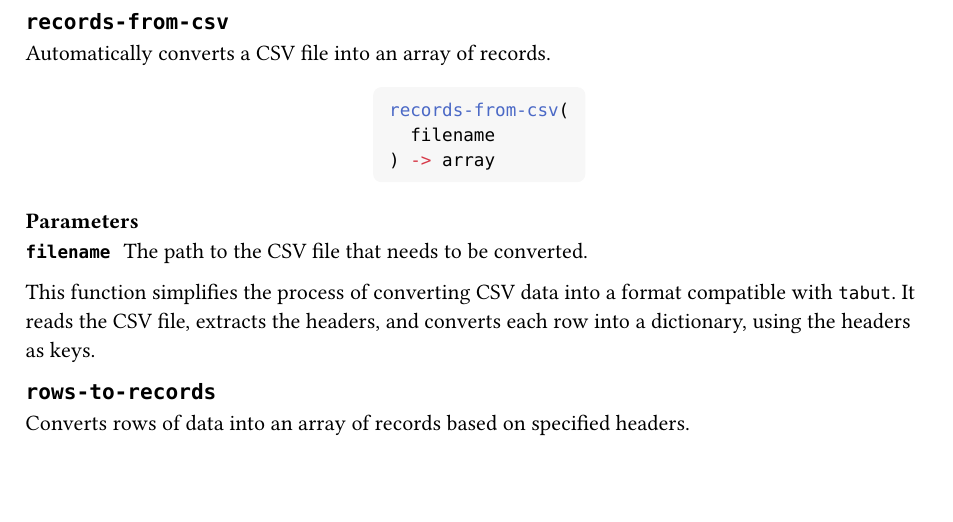
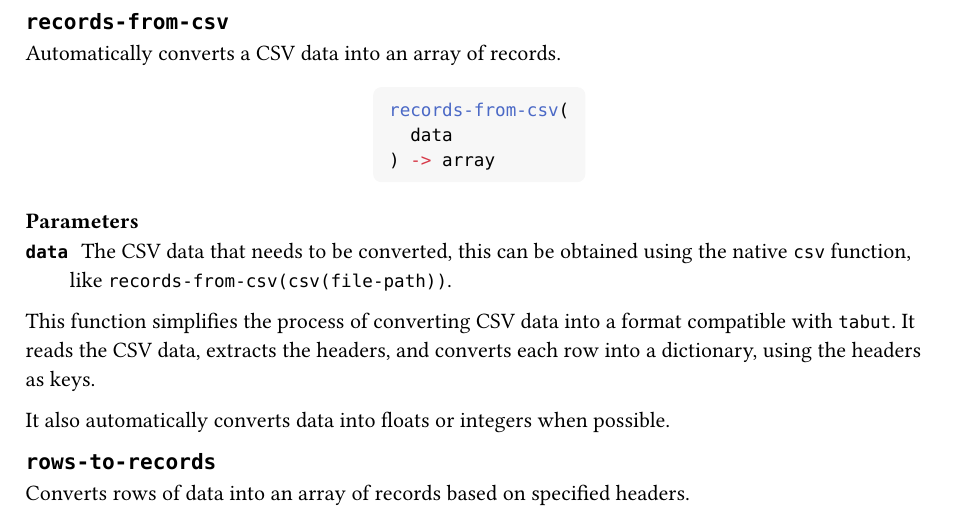
Before and after one commit to Amelia-Mowers/typst-tabut, a Typst document (README.typ): part of page 20 of 21, cut so that both start at the same text, the shorter picture padded with empty space. Compiled offline with Typst 0.15.

Commit message:
updated documention and examples regarding `records-from-csv`

````diff
--- a/README.typ
+++ b/README.typ
@@ -390,18 +390,20 @@ tabut-cells(
 
 #subsection([`records-from-csv`])
 
-Automatically converts a CSV file into an array of records.
+Automatically converts a CSV data into an array of records.
 
 #ex(```typc
 records-from-csv(
-  filename
+  data
 ) -> array
 ```)
 
 === Parameters
-/ `filename`: The path to the CSV file that needs to be converted.
+/ `data`: The CSV data that needs to be converted, this can be obtained using the native `csv` function, like `records-from-csv(csv(file-path))`.
 
-This function simplifies the process of converting CSV data into a format compatible with `tabut`. It reads the CSV file, extracts the headers, and converts each row into a dictionary, using the headers as keys.
+This function simplifies the process of converting CSV data into a format compatible with `tabut`. It reads the CSV data, extracts the headers, and converts each row into a dictionary, using the headers as keys.
+
+It also automatically converts data into floats or integers when possible.
 
 ]) #no-break([
 
````
Also changed, not shown: doc/example-snippets/example-data/titanic.typ (+2 -2 lines), doc/example-snippets/import-csv-easy.typ (+2 -2 lines).
